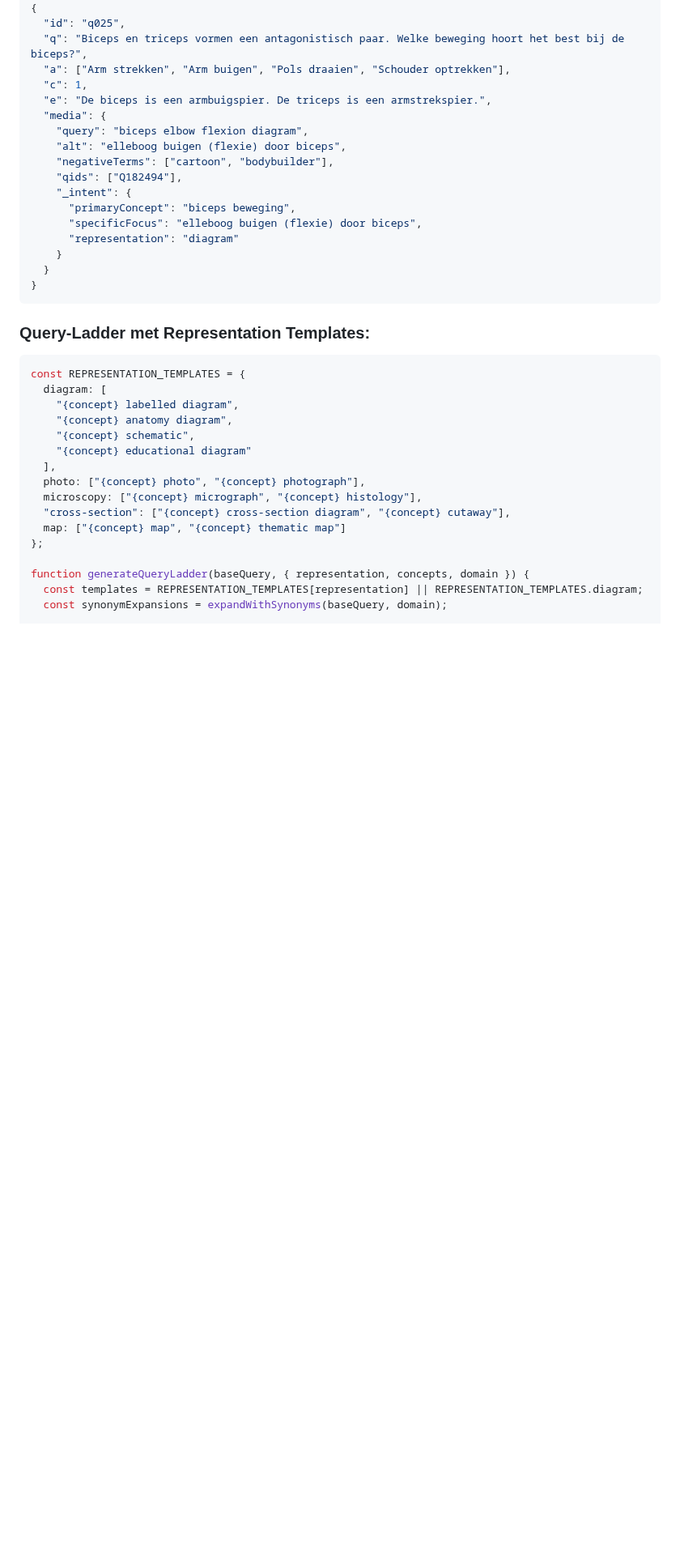
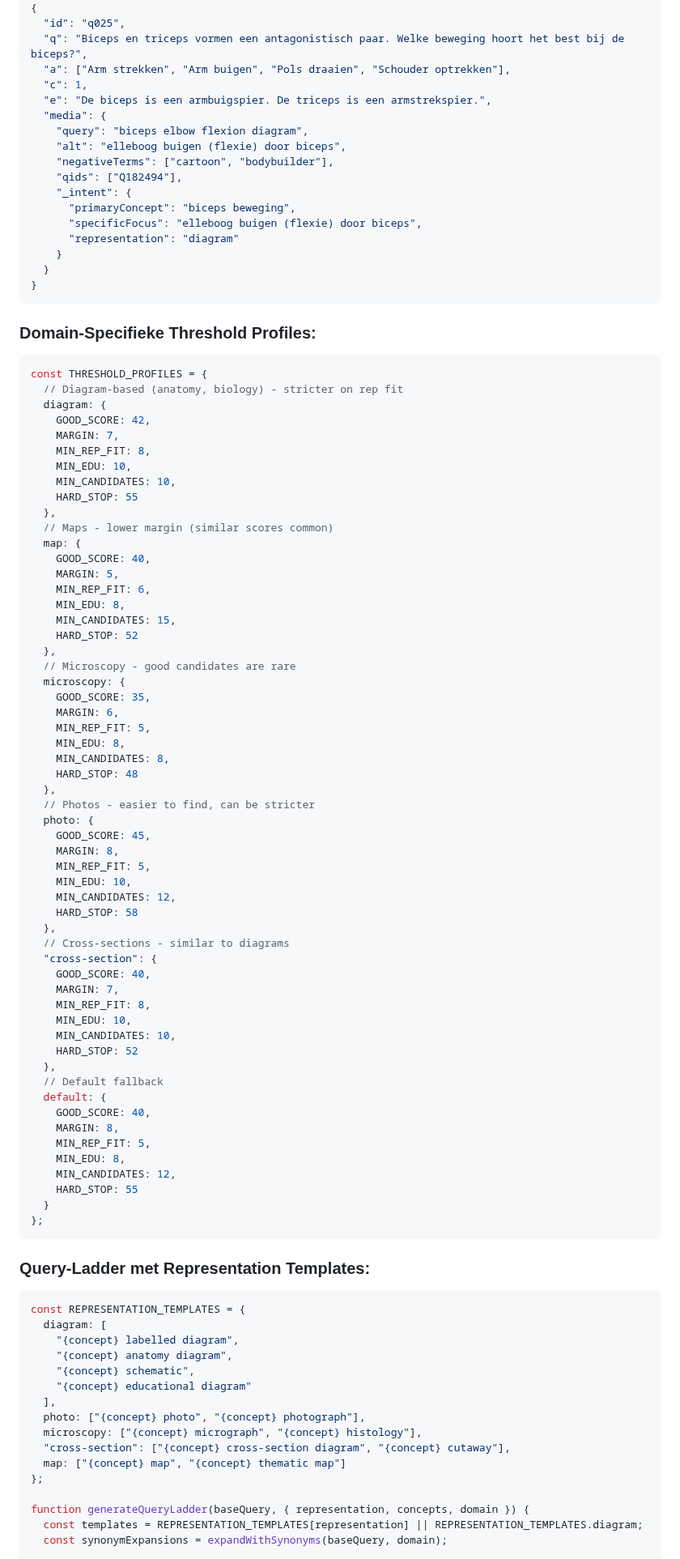
Before and after one commit to Eindboss/Adamus, a Markdown page: scripts/chatgpt-review-prompt.md, the part around one of its changes. Shown at 81% size. GitHub-like rendering; blank space fills up the shorter version.

````diff
--- a/scripts/chatgpt-review-prompt.md
+++ b/scripts/chatgpt-review-prompt.md
@@ -33,6 +41,66 @@ Ik bouw een educatieve quiz-applicatie (Adamus) voor middelbare scholieren. Elke
     }
   }
 }
+```
+
+### Domain-Specifieke Threshold Profiles:
+```javascript
+const THRESHOLD_PROFILES = {
+  // Diagram-based (anatomy, biology) - stricter on rep fit
+  diagram: {
+    GOOD_SCORE: 42,
+    MARGIN: 7,
+    MIN_REP_FIT: 8,
+    MIN_EDU: 10,
+    MIN_CANDIDATES: 10,
+    HARD_STOP: 55
+  },
+  // Maps - lower margin (similar scores common)
+  map: {
+    GOOD_SCORE: 40,
+    MARGIN: 5,
+    MIN_REP_FIT: 6,
+    MIN_EDU: 8,
+    MIN_CANDIDATES: 15,
+    HARD_STOP: 52
+  },
+  // Microscopy - good candidates are rare
+  microscopy: {
+    GOOD_SCORE: 35,
+    MARGIN: 6,
+    MIN_REP_FIT: 5,
+    MIN_EDU: 8,
+    MIN_CANDIDATES: 8,
+    HARD_STOP: 48
+  },
+  // Photos - easier to find, can be stricter
+  photo: {
+    GOOD_SCORE: 45,
+    MARGIN: 8,
+    MIN_REP_FIT: 5,
+    MIN_EDU: 10,
+    MIN_CANDIDATES: 12,
+    HARD_STOP: 58
+  },
+  // Cross-sections - similar to diagrams
+  "cross-section": {
+    GOOD_SCORE: 40,
+    MARGIN: 7,
+    MIN_REP_FIT: 8,
+    MIN_EDU: 10,
+    MIN_CANDIDATES: 10,
+    HARD_STOP: 52
+  },
+  // Default fallback
+  default: {
+    GOOD_SCORE: 40,
+    MARGIN: 8,
+    MIN_REP_FIT: 5,
+    MIN_EDU: 8,
+    MIN_CANDIDATES: 12,
+    HARD_STOP: 55
+  }
+};
 ```
 
 ### Query-Ladder met Representation Templates:
````
Also changed, not shown: other parts of scripts/chatgpt-review-prompt.md (+118 -62 lines).
